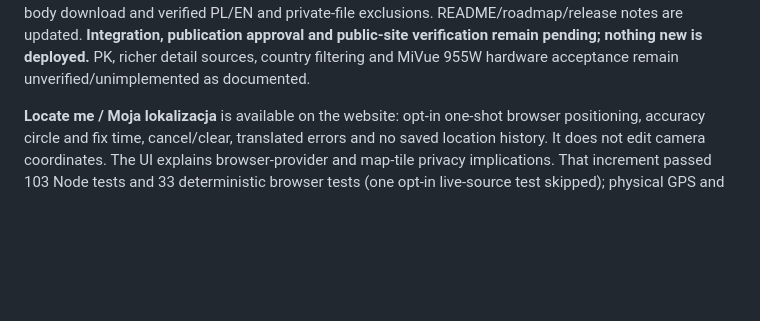
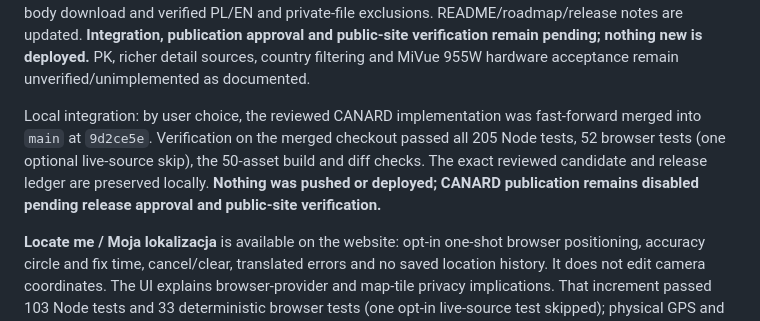
Before and after one commit to szkocot/mivue-trafficcam, a Markdown page: README.md, the part around the change. Rendered like a GitHub page; blank space fills up the shorter version.

Commit message:
docs: record verified local CANARD integration

```diff
--- a/README.md
+++ b/README.md
@@ -43,6 +43,8 @@ Task 6 wires the hosted cache into the PL/EN interface: first import explicitly
 Task 7 implements the gated, serialized publisher and data-aware Pages build. Generated data lives on a separate data-only branch; exact-parent checks and normal fast-forward pushes prevent concurrent overwrites. The build rejects unexpected files, symlinks, mismatched hashes/counts/notices and removes withdrawn snapshots. Daily checks remain disabled until explicitly enabled and reviewed; an initial exact-byte candidate review is required. [Bootstrap, update and withdrawal instructions](docs/deployment.md#hosted-canard-pipeline-not-released-yet). The feature branch still awaits release review; no new dataset has been published.
 
 Task 8 local release checks: the fresh candidate contains 806 observations with matching terms/robots and unchanged IDs. Independent review found three important boundary issues; regression-tested fixes prevent cross-tab withdrawal resurrection, stale-cache rollback and direct-publisher bypass of count/identity checks. **205 Node tests and 52 browser tests pass** with the local sample; one opt-in live-source test is skipped. A fresh local browser imported the actual candidate, reused it without a second body download and verified PL/EN and private-file exclusions. README/roadmap/release notes are updated. **Integration, publication approval and public-site verification remain pending; nothing new is deployed.** PK, richer detail sources, country filtering and MiVue 955W hardware acceptance remain unverified/unimplemented as documented.
+
+Local integration: by user choice, the reviewed CANARD implementation was fast-forward merged into `main` at `9d2ce5e`. Verification on the merged checkout passed all 205 Node tests, 52 browser tests (one optional live-source skip), the 50-asset build and diff checks. The exact reviewed candidate and release ledger are preserved locally. **Nothing was pushed or deployed; CANARD publication remains disabled pending release approval and public-site verification.**
 
 **Locate me / Moja lokalizacja** is available on the website: opt-in one-shot browser positioning, accuracy circle and fix time, cancel/clear, translated errors and no saved location history. It does not edit camera coordinates. The UI explains browser-provider and map-tile privacy implications. That increment passed 103 Node tests and 33 deterministic browser tests (one opt-in live-source test skipped); physical GPS and non-Chromium browsers remain untested. Local ingestion/metadata display is also deployed; live connectors and country filtering remain unfinished.
 
```
Also changed, not shown: docs/browser-verification.md (+2 -0 lines), docs/roadmap.md (+1 -1 lines).
